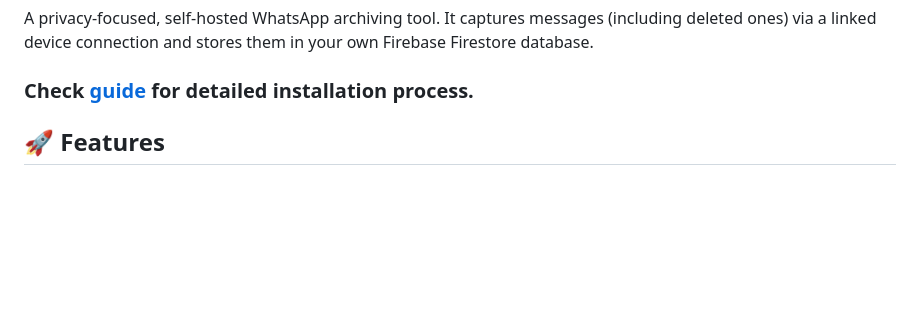
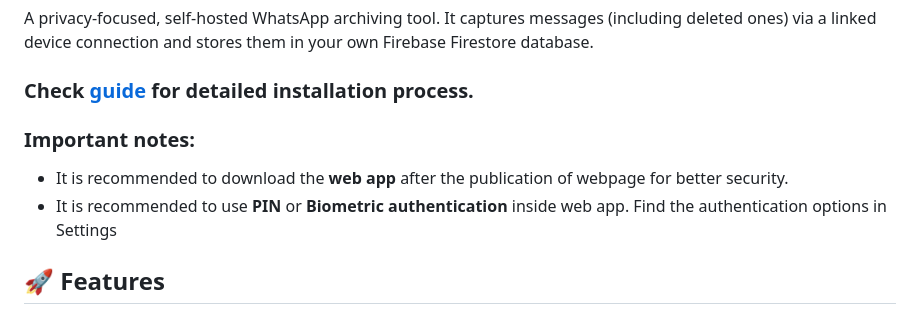
Before and after one commit to JKc66/WhatsApp-Logger-Self-Hosted, a Markdown page: README.md, the part around the change. GitHub-like rendering; blank space fills up the shorter version.

Commit message:
Add security recommendations to README
Added important notes regarding security recommendations for the web app.

```diff
--- a/README.md
+++ b/README.md
@@ -3,6 +3,10 @@
 A privacy-focused, self-hosted WhatsApp archiving tool. It captures messages (including deleted ones) via a linked device connection and stores them in your own Firebase Firestore database.
 
 ### Check <a href="https://amit.is-a.dev/logger">guide</a> for detailed installation process.
+
+### Important notes:
+ * It is recommended to download the **web app** after the publication of webpage for better security.
+ * It is recommended to use **PIN** or **Biometric authentication** inside web app. Find the authentication options in Settings
 
 ## 🚀 Features
 
```
